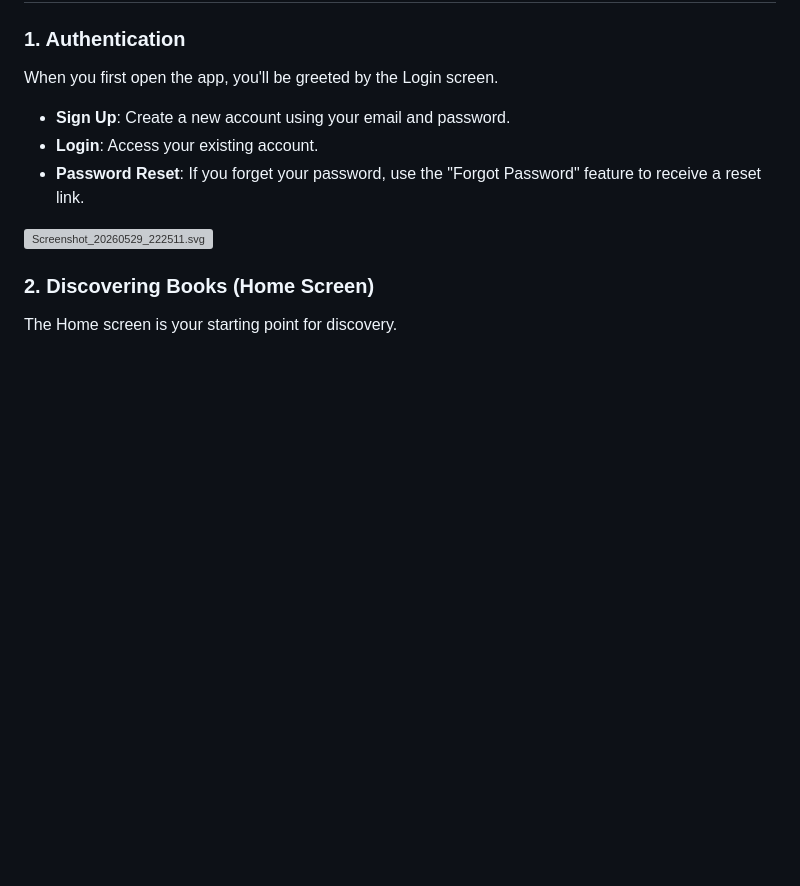
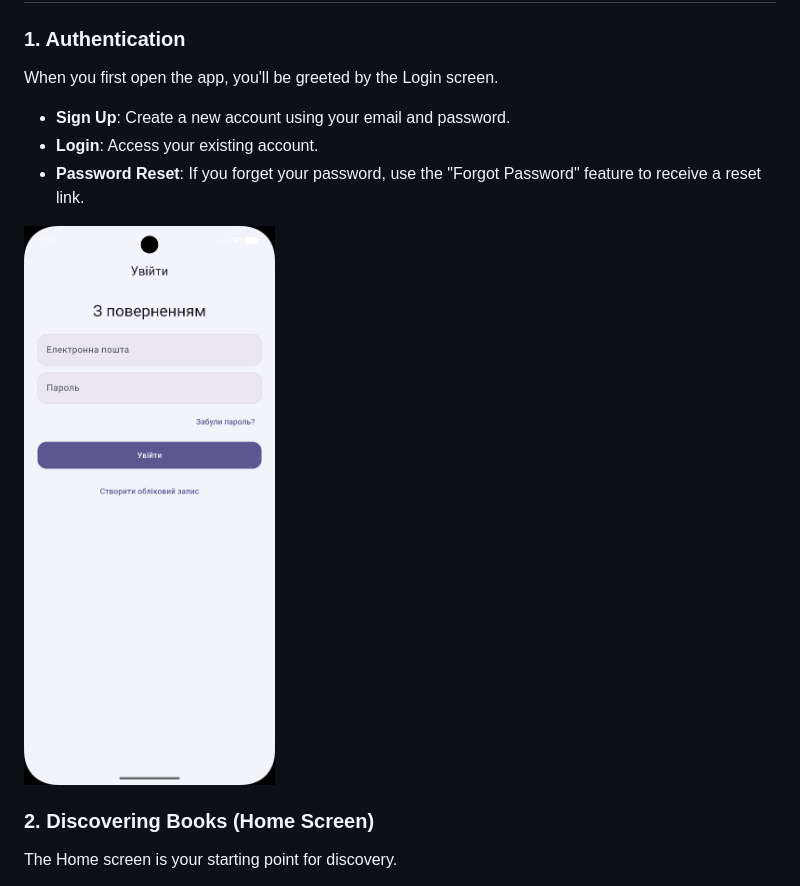
Before and after one commit to propop0/BookShelf, a Markdown page: README.md, the part around the change. Rendered like a GitHub page; pictures changed too: assets/images/login.png (added); blank space fills up the shorter version; grey boxes are pictures that could not be loaded.

Commit message:
Phase 5: readme test pic2

```diff
--- a/README.md
+++ b/README.md
@@ -52,7 +52,7 @@ When you first open the app, you'll be greeted by the Login screen.
 - **Login**: Access your existing account.
 - **Password Reset**: If you forget your password, use the "Forgot Password" feature to receive a reset link.
 
-![Screenshot_20260529_222511.svg](../../../Downloads/Screenshot_20260529_222511.svg)
+![Login Screen](assets/images/login.png)
 
 ### 2. Discovering Books (Home Screen)
 The Home screen is your starting point for discovery.
```
